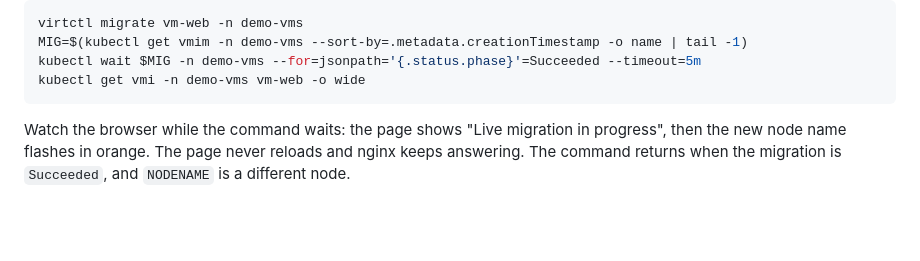
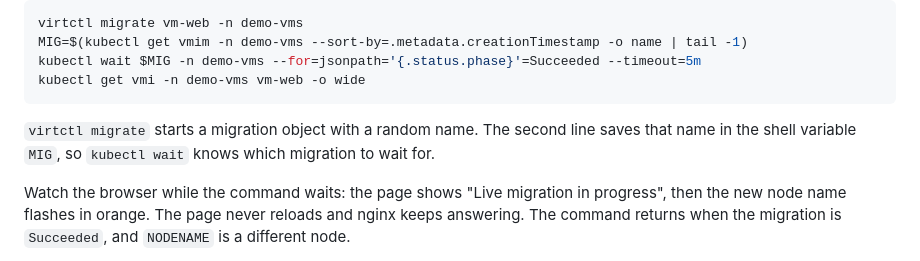
Before and after one commit to JoeRH-OCP/unify-KubernetesKubevit-workflows-TXLF2026, a Markdown page: workshop/session/06-day2-operations.md, the part around the change. Drawn GitHub-style; blank space fills up the shorter version.

````diff
--- a/workshop/session/06-day2-operations.md
+++ b/workshop/session/06-day2-operations.md
@@ -21,6 +21,8 @@ MIG=$(kubectl get vmim -n demo-vms --sort-by=.metadata.creationTimestamp -o name
 kubectl wait $MIG -n demo-vms --for=jsonpath='{.status.phase}'=Succeeded --timeout=5m
 kubectl get vmi -n demo-vms vm-web -o wide
 ```
+
+`virtctl migrate` starts a migration object with a random name. The second line saves that name in the shell variable `MIG`, so `kubectl wait` knows which migration to wait for.
 
 Watch the browser while the command waits: the page shows "Live migration in progress", then the new node name flashes in orange. The page never reloads and nginx keeps answering. The command returns when the migration is `Succeeded`, and `NODENAME` is a different node.
 
````
Also changed, not shown: ansible/README.md (+7 -8 lines), workshop/session/06-day2-operations.es.md (+2 -0 lines).
